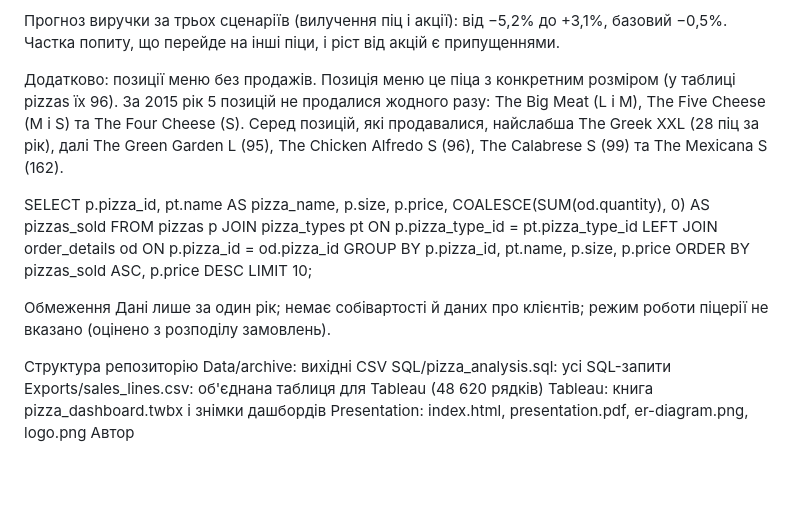
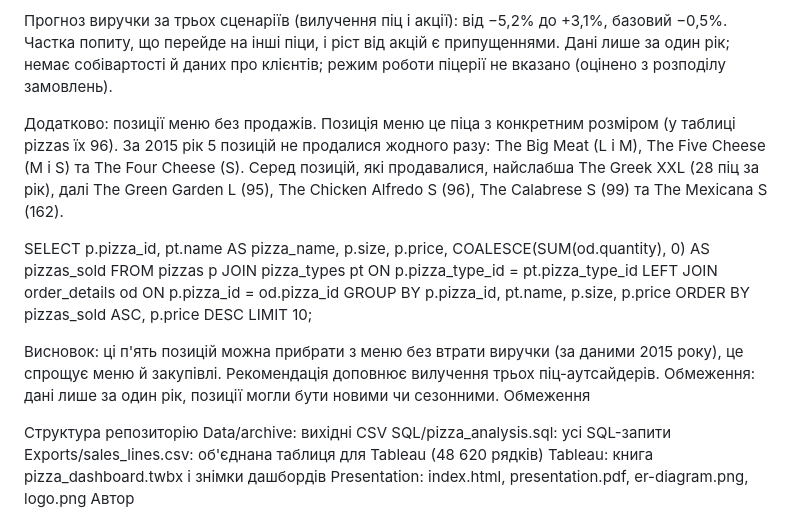
Before and after one commit to Alisa-debug777/pizza-sales-analysis, a Markdown page: README.md, the part around the change. Drawn GitHub-style; blank space fills up the shorter version.

```diff
--- a/README.md
+++ b/README.md
@@ -29,6 +29,7 @@
 Акція. Запустити акцію в неділю–четвер о 22:00; потенціал +1 096 $ за рік (близько 6 $ за вечір). Додатково можна перевірити групову пропозицію для замовлень від 4 піц.
 
 Прогноз виручки за трьох сценаріїв (вилучення піц і акції): від −5,2% до +3,1%, базовий −0,5%. Частка попиту, що перейде на інші піци, і ріст від акцій є припущеннями.
+Дані лише за один рік; немає собівартості й даних про клієнтів; режим роботи піцерії не вказано (оцінено з розподілу замовлень).
 
 Додатково: позиції меню без продажів.
 Позиція меню це піца з конкретним розміром (у таблиці pizzas їх 96). За 2015 рік 5 позицій не продалися жодного разу: The Big Meat (L і M), The Five Cheese (M і S) та The Four Cheese (S). Серед позицій, які продавалися, найслабша The Greek XXL (28 піц за рік), далі The Green Garden L (95), The Chicken Alfredo S (96), The Calabrese S (99) та The Mexicana S (162).
@@ -47,9 +48,8 @@ GROUP BY p.pizza_id, pt.name, p.size, p.price
 ORDER BY pizzas_sold ASC, p.price DESC
 LIMIT 10;
 
-
+Висновок: ці п'ять позицій можна прибрати з меню без втрати виручки (за даними 2015 року), це спрощує меню й закупівлі. Рекомендація доповнює вилучення трьох піц-аутсайдерів. Обмеження: дані лише за один рік, позиції могли бути новими чи сезонними.
 Обмеження
-Дані лише за один рік; немає собівартості й даних про клієнтів; режим роботи піцерії не вказано (оцінено з розподілу замовлень).
 
 Структура репозиторію
 Data/archive: вихідні CSV
```
